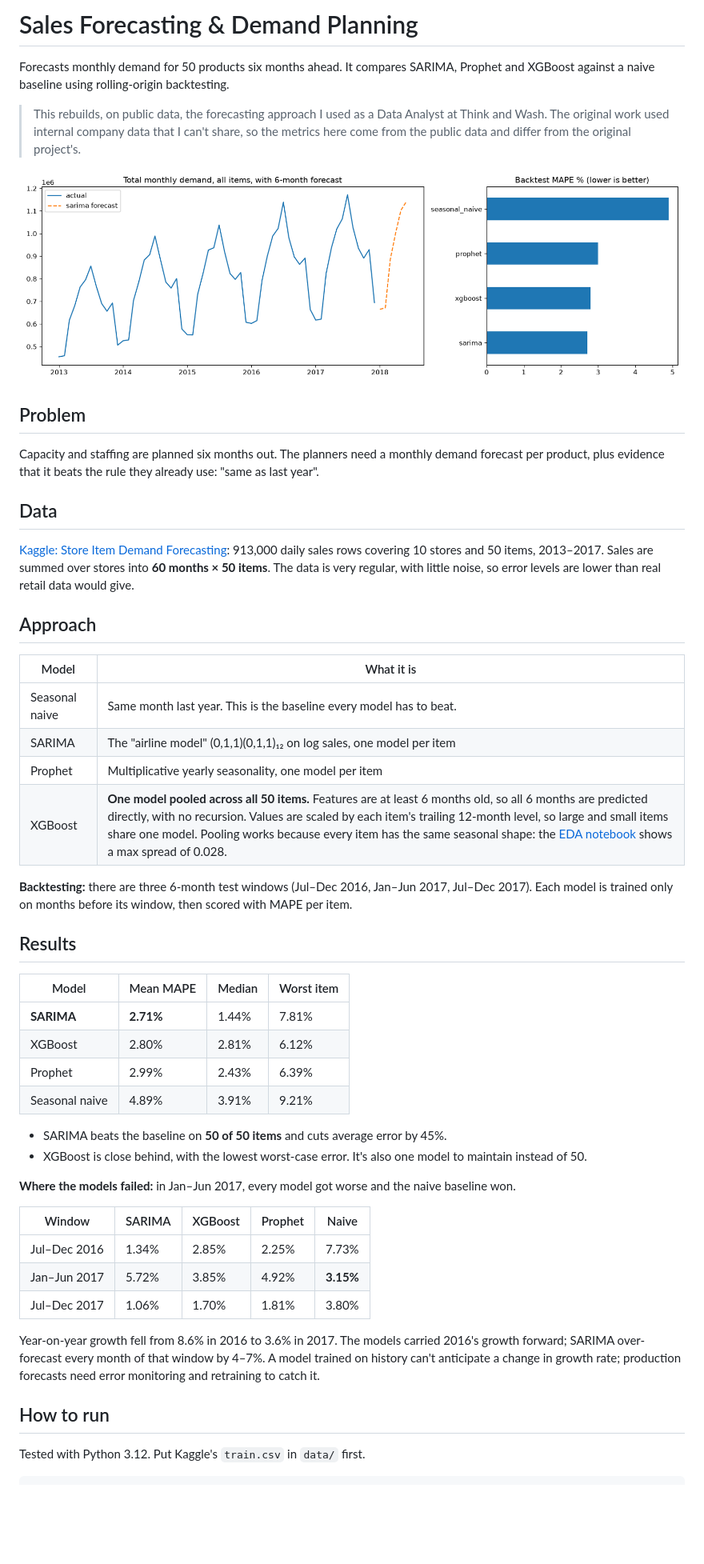
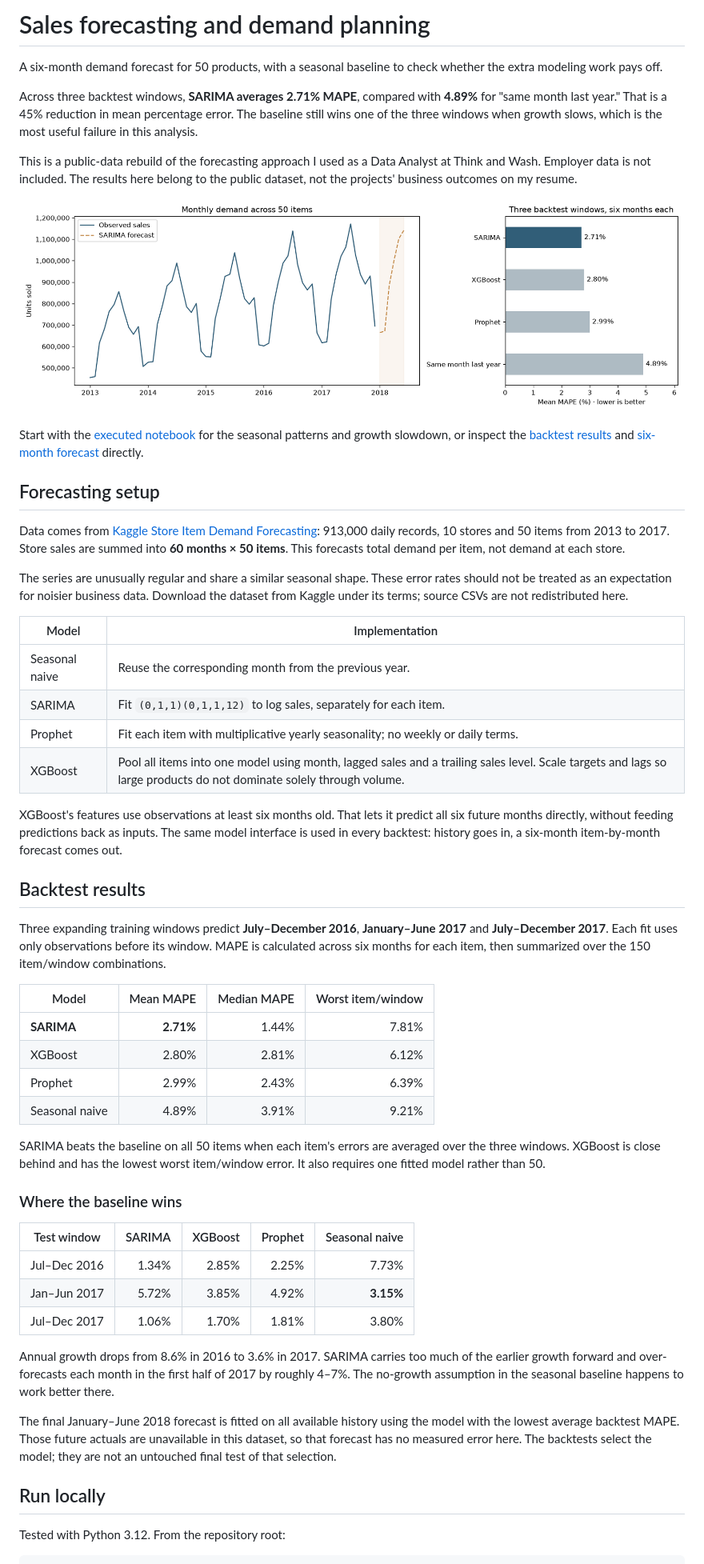
Before and after one commit to guptas-git/sales-forecasting, a Markdown page: README.md, the part around one of its changes. Shown at 80% size. Rendered like a GitHub page; pictures changed too: results/forecast.png; blank space fills up the shorter version.

Commit message:
Clarify backtesting, refresh forecasts and prepare publication

````diff
--- a/README.md
+++ b/README.md
@@ -1,54 +1,57 @@
-# Sales Forecasting & Demand Planning
+# Sales forecasting and demand planning
 
-Forecasts monthly demand for 50 products six months ahead. It compares SARIMA, Prophet and XGBoost against a naive baseline using rolling-origin backtesting.
+A six-month demand forecast for 50 products, with a seasonal baseline to check whether the extra modeling work pays off.
 
-> This rebuilds, on public data, the forecasting approach I used as a Data Analyst at Think and Wash. The original work used internal company data that I can't share, so the metrics here come from the public data and differ from the original project's.
+Across three backtest windows, **SARIMA averages 2.71% MAPE**, compared with **4.89%** for "same month last year." That is a 45% reduction in mean percentage error. The baseline still wins one of the three windows when growth slows, which is the most useful failure in this analysis.
 
-![Forecast and backtest error](results/forecast.png)
+This is a public-data rebuild of the forecasting approach I used as a Data Analyst at Think and Wash. Employer data is not included. The results here belong to the public dataset, not the projects' business outcomes on my resume.
 
-## Problem
+![Historical monthly sales, six-month forecast and backtest errors](results/forecast.png)
 
-Capacity and staffing are planned six months out. The planners need a monthly demand forecast per product, plus evidence that it beats the rule they already use: "same as last year".
+Start with the [executed notebook](notebooks/eda.ipynb) for the seasonal patterns and growth slowdown, or inspect the [backtest results](results/backtest.csv) and [six-month forecast](results/forecast_next_6_months.csv) directly.
 
-## Data
+## Forecasting setup
 
-[Kaggle: Store Item Demand Forecasting](https://www.kaggle.com/competitions/demand-forecasting-kernels-only/data): 913,000 daily sales rows covering 10 stores and 50 items, 2013–2017. Sales are summed over stores into **60 months × 50 items**. The data is very regular, with little noise, so error levels are lower than real retail data would give.
+Data comes from [Kaggle Store Item Demand Forecasting](https://www.kaggle.com/competitions/demand-forecasting-kernels-only/data): 913,000 daily records, 10 stores and 50 items from 2013 to 2017. Store sales are summed into **60 months × 50 items**. This forecasts total demand per item, not demand at each store.
 
-## Approach
+The series are unusually regular and share a similar seasonal shape. These error rates should not be treated as an expectation for noisier business data. Download the dataset from Kaggle under its terms; source CSVs are not redistributed here.
 
-| Model | What it is |
+| Model | Implementation |
 |---|---|
-| Seasonal naive | Same month last year. This is the baseline every model has to beat. |
-| SARIMA | The "airline model" (0,1,1)(0,1,1)₁₂ on log sales, one model per item |
-| Prophet | Multiplicative yearly seasonality, one model per item |
-| XGBoost | **One model pooled across all 50 items.** Features are at least 6 months old, so all 6 months are predicted directly, with no recursion. Values are scaled by each item's trailing 12-month level, so large and small items share one model. Pooling works because every item has the same seasonal shape: the [EDA notebook](notebooks/eda.ipynb) shows a max spread of 0.028. |
+| Seasonal naive | Reuse the corresponding month from the previous year. |
+| SARIMA | Fit `(0,1,1)(0,1,1,12)` to log sales, separately for each item. |
+| Prophet | Fit each item with multiplicative yearly seasonality; no weekly or daily terms. |
+| XGBoost | Pool all items into one model using month, lagged sales and a trailing sales level. Scale targets and lags so large products do not dominate solely through volume. |
 
-**Backtesting:** there are three 6-month test windows (Jul–Dec 2016, Jan–Jun 2017, Jul–Dec 2017). Each model is trained only on months before its window, then scored with MAPE per item.
+XGBoost's features use observations at least six months old. That lets it predict all six future months directly, without feeding predictions back as inputs. The same model interface is used in every backtest: history goes in, a six-month item-by-month forecast comes out.
 
-## Results
+## Backtest results
 
-| Model | Mean MAPE | Median | Worst item |
-|---|---|---|---|
+Three expanding training windows predict **July–December 2016**, **January–June 2017** and **July–December 2017**. Each fit uses only observations before its window. MAPE is calculated across six months for each item, then summarized over the 150 item/window combinations.
+
+| Model | Mean MAPE | Median MAPE | Worst item/window |
+|---|---:|---:|---:|
 | **SARIMA** | **2.71%** | 1.44% | 7.81% |
 | XGBoost | 2.80% | 2.81% | 6.12% |
 | Prophet | 2.99% | 2.43% | 6.39% |
 | Seasonal naive | 4.89% | 3.91% | 9.21% |
 
-- SARIMA beats the baseline on **50 of 50 items** and cuts average error by 45%.
-- XGBoost is close behind, with the lowest worst-case error. It's also one model to maintain instead of 50.
+SARIMA beats the baseline on all 50 items when each item's errors are averaged over the three windows. XGBoost is close behind and has the lowest worst item/window error. It also requires one fitted model rather than 50.
 
-**Where the models failed:** in Jan–Jun 2017, every model got worse and the naive baseline won.
+### Where the baseline wins
 
-| Window | SARIMA | XGBoost | Prophet | Naive |
-|---|---|---|---|---|
+| Test window | SARIMA | XGBoost | Prophet | Seasonal naive |
+|---|---:|---:|---:|---:|
 | Jul–Dec 2016 | 1.34% | 2.85% | 2.25% | 7.73% |
 | Jan–Jun 2017 | 5.72% | 3.85% | 4.92% | **3.15%** |
 | Jul–Dec 2017 | 1.06% | 1.70% | 1.81% | 3.80% |
 
-Year-on-year growth fell from 8.6% in 2016 to 3.6% in 2017. The models carried 2016's growth forward; SARIMA over-forecast every month of that window by 4–7%. A model trained on history can't anticipate a change in growth rate; production forecasts need error monitoring and retraining to catch it.
+Annual growth drops from 8.6% in 2016 to 3.6% in 2017. SARIMA carries too much of the earlier growth forward and over-forecasts each month in the first half of 2017 by roughly 4–7%. The no-growth assumption in the seasonal baseline happens to work better there.
 
-## How to run
+The final January–June 2018 forecast is fitted on all available history using the model with the lowest average backtest MAPE. Those future actuals are unavailable in this dataset, so that forecast has no measured error here. The backtests select the model; they are not an untouched final test of that selection.
 
-Tested with Python 3.12. Put Kaggle's `train.csv` in `data/` first.
+## Run locally
+
+Tested with Python 3.12. From the repository root:
 
 ```bash
````
Also changed, not shown: other parts of README.md (+21 -13 lines), 3 other files.
